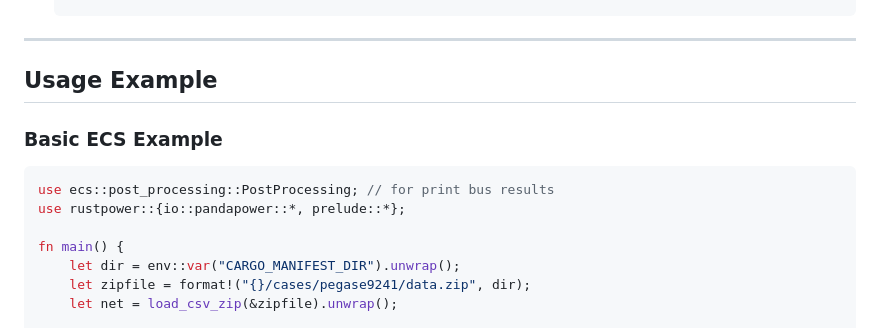
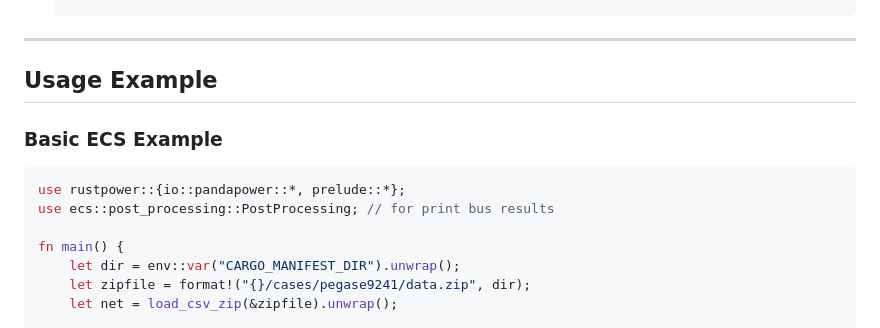
Before and after one commit to chengts95/rustpower, a Markdown page: Readme.md, the part around the change. GitHub-like rendering.

Commit message:
Fix import order in README example for ECS post-processing

````diff
--- a/Readme.md
+++ b/Readme.md
@@ -71,8 +71,8 @@ As `rustpower` is not yet published on [Crates.io](https://crates.io/), you can
 ### **Basic ECS Example**
 
 ```rust
+use rustpower::{io::pandapower::*, prelude::*};
 use ecs::post_processing::PostProcessing; // for print bus results
-use rustpower::{io::pandapower::*, prelude::*};
 
 fn main() {
     let dir = env::var("CARGO_MANIFEST_DIR").unwrap();
````
